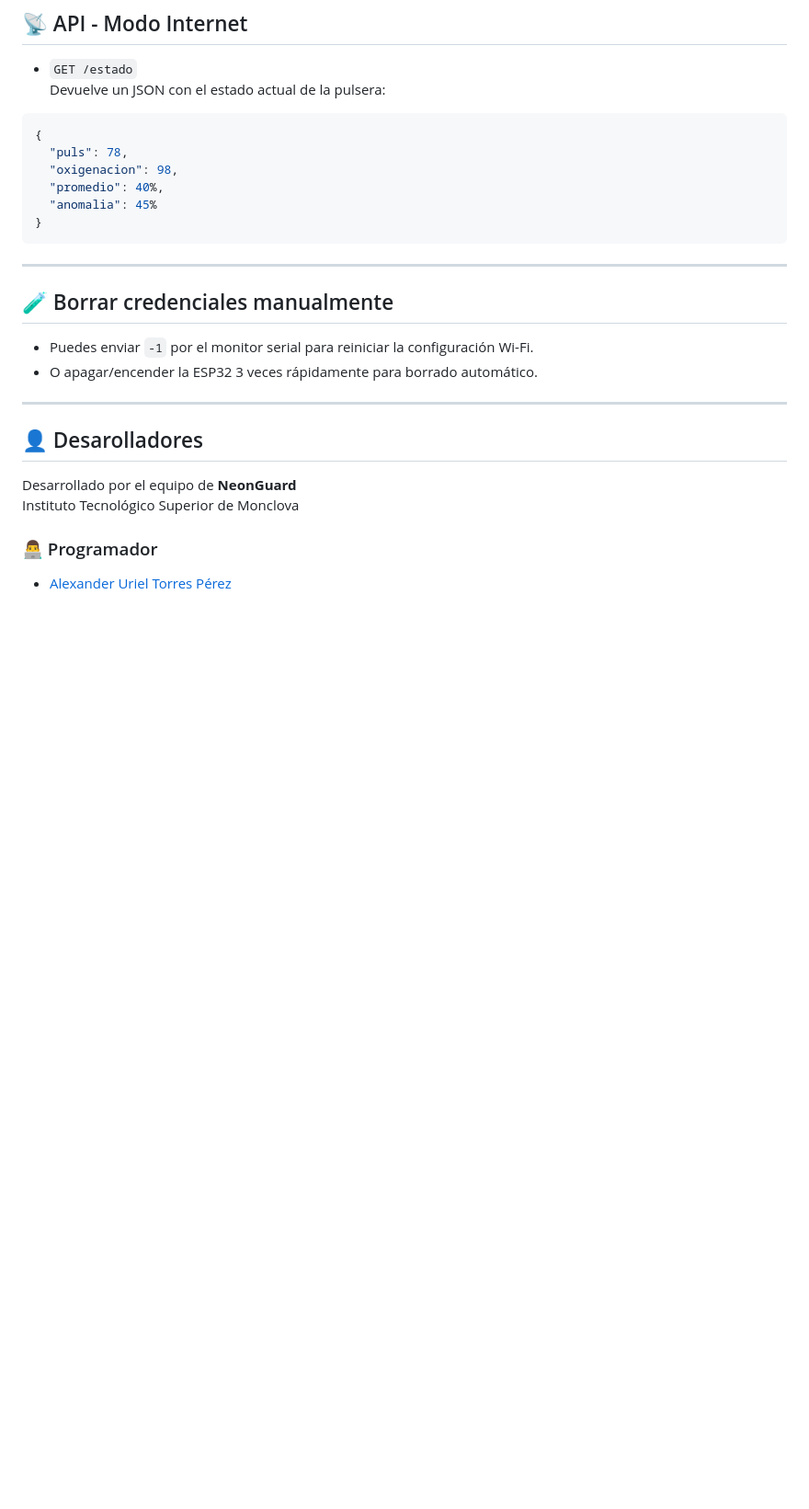
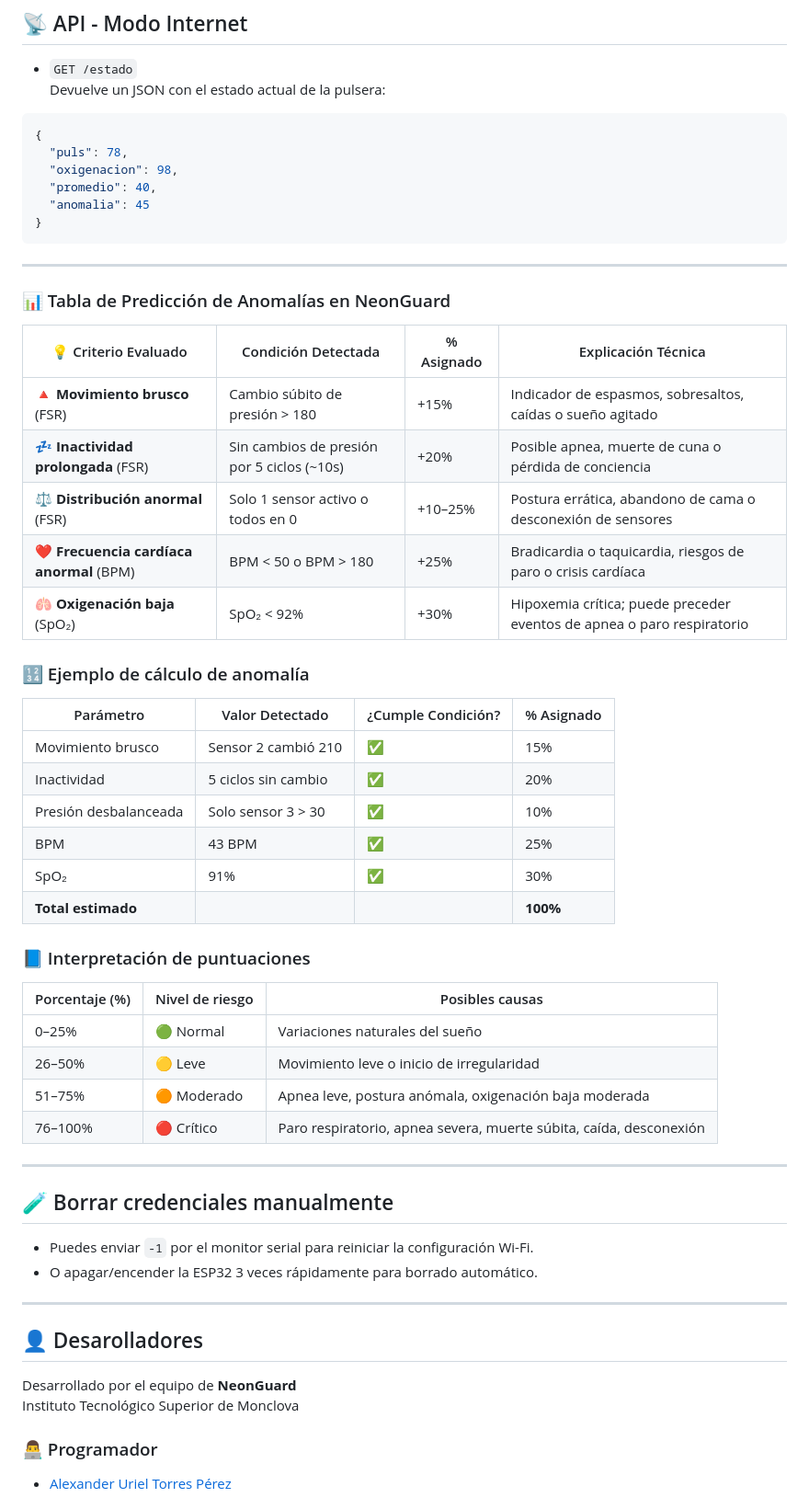
Before and after one commit to Alexander1309/NeonGuard, a Markdown page: README.md, the part around one of its changes. Shown at 92% size. Rendered like a GitHub page; blank space fills up the shorter version.

Commit message:
feat: versión estable de NeonGuard con sensores FSR, predicción de anomalías (presión, bpm, SpO2) y control de flujo por Wi-Fi

````diff
--- a/README.md
+++ b/README.md
@@ -76,10 +75,42 @@ NeonGuard/
 {
   "puls": 78,
   "oxigenacion": 98,
-  "promedio": 40%,
-  "anomalia": 45%
+  "promedio": 40,
+  "anomalia": 45
 }
 ```
+
+---
+
+### 📊 Tabla de Predicción de Anomalías en NeonGuard
+
+| 💡 Criterio Evaluado                       | Condición Detectada                             | % Asignado | Explicación Técnica                                                                 |
+|-------------------------------------------|--------------------------------------------------|------------|--------------------------------------------------------------------------------------|
+| 🔺 **Movimiento brusco** (FSR)            | Cambio súbito de presión > 180                   | +15%       | Indicador de espasmos, sobresaltos, caídas o sueño agitado                           |
+| 💤 **Inactividad prolongada** (FSR)       | Sin cambios de presión por 5 ciclos (~10s)       | +20%       | Posible apnea, muerte de cuna o pérdida de conciencia                               |
+| ⚖️ **Distribución anormal** (FSR)        | Solo 1 sensor activo o todos en 0                | +10–25%    | Postura errática, abandono de cama o desconexión de sensores                        |
+| ❤️ **Frecuencia cardíaca anormal** (BPM) | BPM < 50 o BPM > 180                             | +25%       | Bradicardia o taquicardia, riesgos de paro o crisis cardíaca                        |
+| 🫁 **Oxigenación baja** (SpO₂)           | SpO₂ < 92%                                       | +30%       | Hipoxemia crítica; puede preceder eventos de apnea o paro respiratorio              |
+
+### 🔢 Ejemplo de cálculo de anomalía
+
+| Parámetro              | Valor Detectado     | ¿Cumple Condición? | % Asignado |
+|------------------------|----------------------|---------------------|-------------|
+| Movimiento brusco      | Sensor 2 cambió 210  | ✅                  | 15%         |
+| Inactividad            | 5 ciclos sin cambio  | ✅                  | 20%         |
+| Presión desbalanceada  | Solo sensor 3 > 30   | ✅                  | 10%         |
+| BPM                    | 43 BPM               | ✅                  | 25%         |
+| SpO₂                   | 91%                  | ✅                  | 30%         |
+| **Total estimado**     |                      |                     | **100%**    |
+
+### 📘 Interpretación de puntuaciones
+
+| Porcentaje (%) | Nivel de riesgo              | Posibles causas                                                   |
+|----------------|------------------------------|--------------------------------------------------------------------|
+| 0–25%          | 🟢 Normal                    | Variaciones naturales del sueño                                   |
+| 26–50%         | 🟡 Leve                      | Movimiento leve o inicio de irregularidad                         |
+| 51–75%         | 🟠 Moderado                  | Apnea leve, postura anómala, oxigenación baja moderada            |
+| 76–100%        | 🔴 Crítico                   | Paro respiratorio, apnea severa, muerte súbita, caída, desconexión |
 
 ---
 
````
Also changed, not shown: other parts of README.md (+0 -1 lines).
